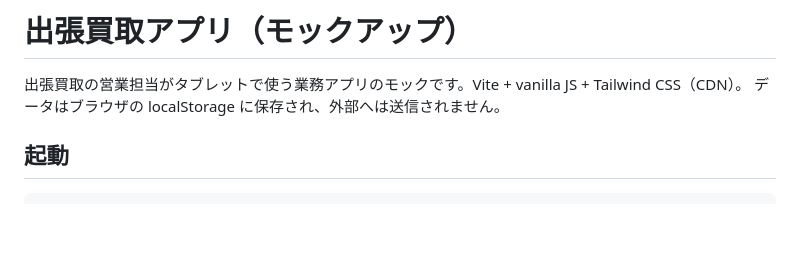
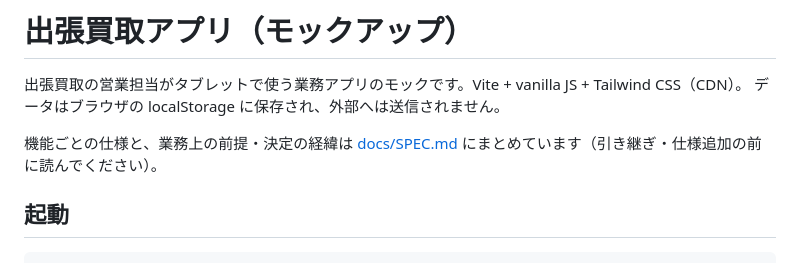
Before and after one commit to syncvalue/r-equal-mock-up, a Markdown page: README.md, the part around the change. Drawn GitHub-style; blank space fills up the shorter version.

```diff
--- a/README.md
+++ b/README.md
@@ -2,6 +2,8 @@
 
 出張買取の営業担当がタブレットで使う業務アプリのモックです。Vite + vanilla JS + Tailwind CSS（CDN）。
 データはブラウザの localStorage に保存され、外部へは送信されません。
+
+機能ごとの仕様と、業務上の前提・決定の経緯は [docs/SPEC.md](docs/SPEC.md) にまとめています（引き継ぎ・仕様追加の前に読んでください）。
 
 ## 起動
 
```
Also changed, not shown: CLAUDE.md (added, +16 -0 lines), docs/SPEC.md (added, +322 -0 lines).
